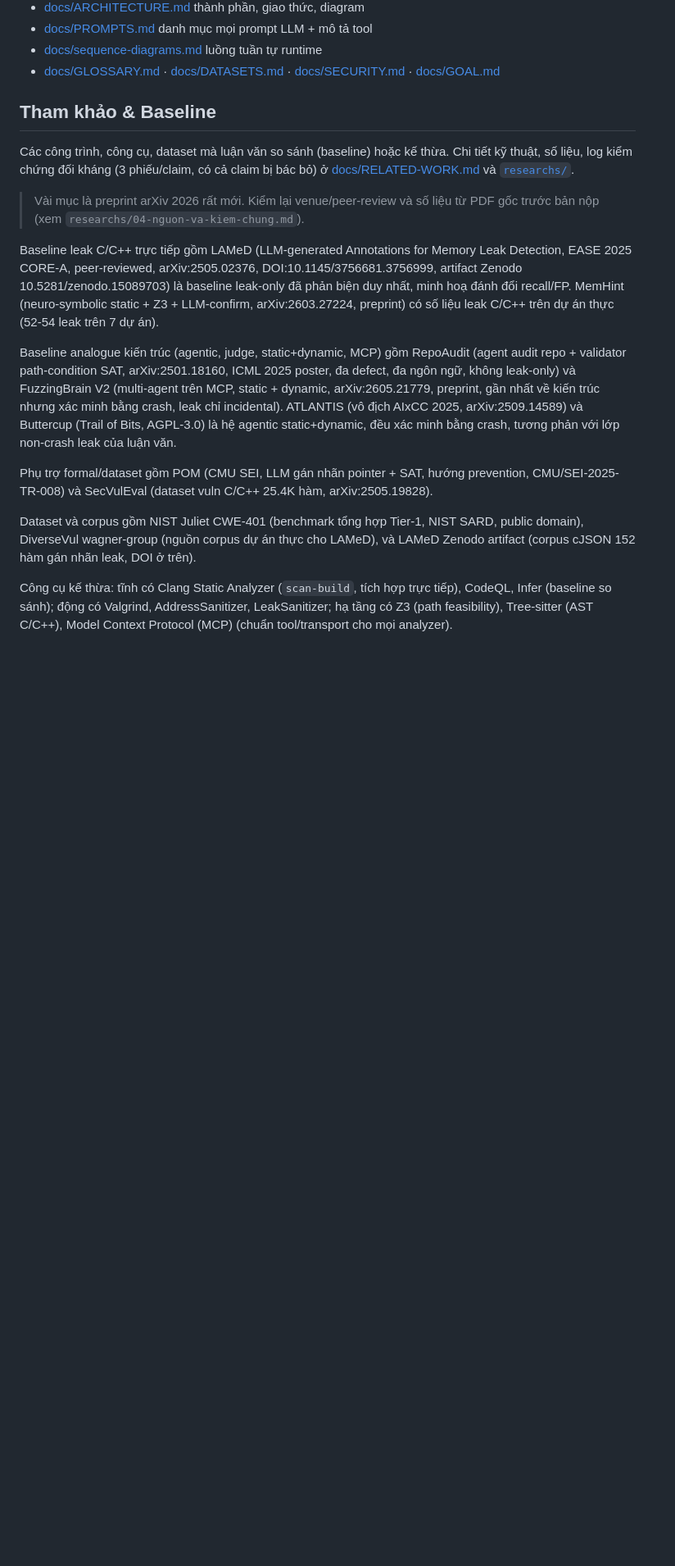
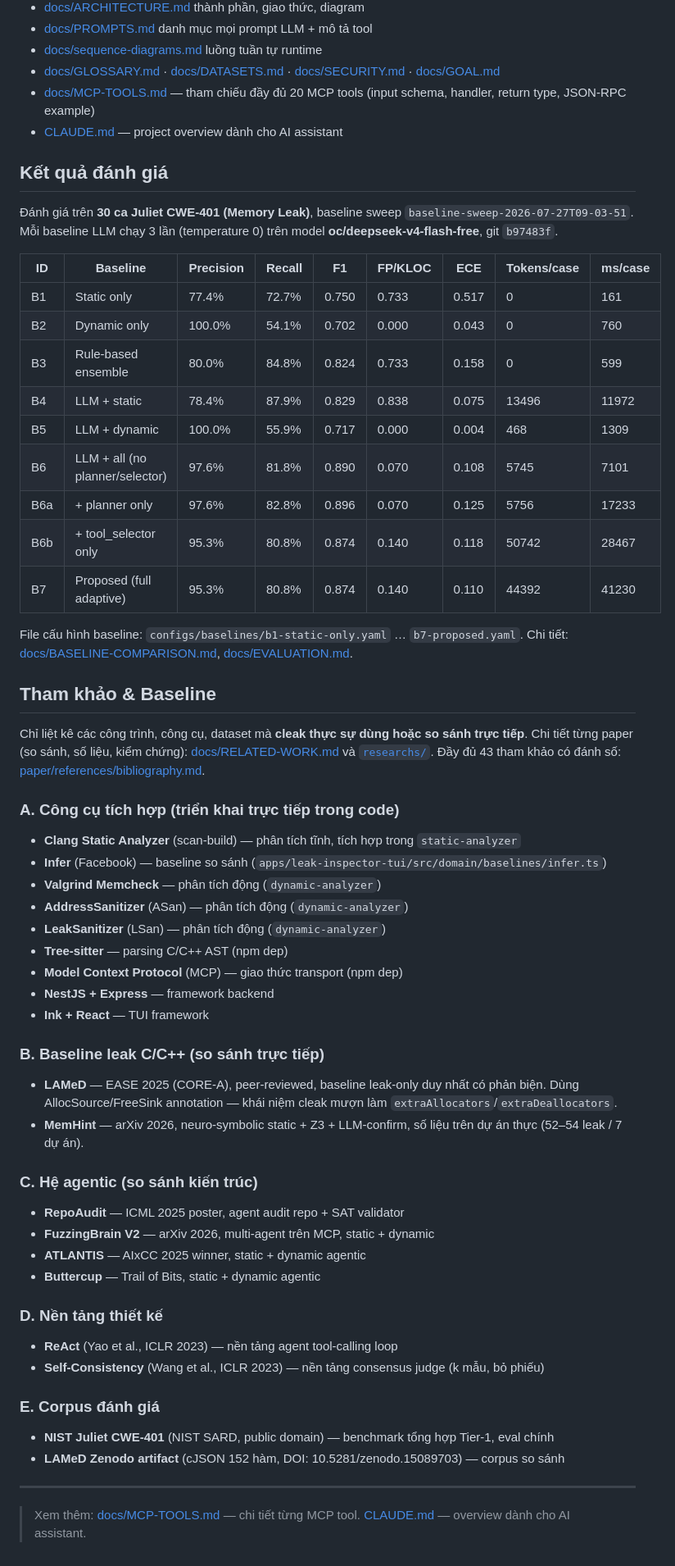
Before and after one commit to ledunguit/cleak, a Markdown page: README.md, the part around one of its changes. Shown at 82% size. Rendered like a GitHub page; blank space fills up the shorter version.

```diff
--- a/README.md
+++ b/README.md
@@ -117,38 +167,75 @@ Bắt đầu ở [docs/THESIS.md](docs/THESIS.md); chỉ mục đầy đủ ở
 - [docs/PROMPTS.md](docs/PROMPTS.md) danh mục mọi prompt LLM + mô tả tool
 - [docs/sequence-diagrams.md](docs/sequence-diagrams.md) luồng tuần tự runtime
 - [docs/GLOSSARY.md](docs/GLOSSARY.md) · [docs/DATASETS.md](docs/DATASETS.md) · [docs/SECURITY.md](docs/SECURITY.md) · [docs/GOAL.md](docs/GOAL.md)
+- [docs/MCP-TOOLS.md](docs/MCP-TOOLS.md) — tham chiếu đầy đủ 20 MCP tools (input schema, handler, return type, JSON-RPC example)
+- [CLAUDE.md](CLAUDE.md) — project overview dành cho AI assistant
+
+## Kết quả đánh giá
+
+Đánh giá trên **30 ca Juliet CWE-401 (Memory Leak)**, baseline sweep
+`baseline-sweep-2026-07-27T09-03-51`. Mỗi baseline LLM chạy 3 lần
+(temperature 0) trên model **oc/deepseek-v4-flash-free**, git `b97483f`.
+
+| ID | Baseline | Precision | Recall | F1 | FP/KLOC | ECE | Tokens/case | ms/case |
+|----|----------|-----------|--------|----|---------|-----|-------------|---------|
+| B1 | Static only | 77.4% | 72.7% | 0.750 | 0.733 | 0.517 | 0 | 161 |
+| B2 | Dynamic only | 100.0% | 54.1% | 0.702 | 0.000 | 0.043 | 0 | 760 |
+| B3 | Rule-based ensemble | 80.0% | 84.8% | 0.824 | 0.733 | 0.158 | 0 | 599 |
+| B4 | LLM + static | 78.4% | 87.9% | 0.829 | 0.838 | 0.075 | 13496 | 11972 |
+| B5 | LLM + dynamic | 100.0% | 55.9% | 0.717 | 0.000 | 0.004 | 468 | 1309 |
+| B6 | LLM + all (no planner/selector) | 97.6% | 81.8% | 0.890 | 0.070 | 0.108 | 5745 | 7101 |
+| B6a | + planner only | 97.6% | 82.8% | 0.896 | 0.070 | 0.125 | 5756 | 17233 |
+| B6b | + tool_selector only | 95.3% | 80.8% | 0.874 | 0.140 | 0.118 | 50742 | 28467 |
+| B7 | Proposed (full adaptive) | 95.3% | 80.8% | 0.874 | 0.140 | 0.110 | 44392 | 41230 |
+
+File cấu hình baseline: `configs/baselines/b1-static-only.yaml` … `b7-proposed.yaml`.
+Chi tiết: [docs/BASELINE-COMPARISON.md](docs/BASELINE-COMPARISON.md), [docs/EVALUATION.md](docs/EVALUATION.md).
 
 ## Tham khảo & Baseline
 
-Các công trình, công cụ, dataset mà luận văn so sánh (baseline) hoặc kế thừa. Chi tiết
-kỹ thuật, số liệu, log kiểm chứng đối kháng (3 phiếu/claim, có cả claim bị bác bỏ) ở
-[docs/RELATED-WORK.md](docs/RELATED-WORK.md) và [`researchs/`](researchs/).
+Chỉ liệt kê các công trình, công cụ, dataset mà **cleak thực sự dùng hoặc so sánh trực tiếp**.
+Chi tiết từng paper (so sánh, số liệu, kiểm chứng): [docs/RELATED-WORK.md](docs/RELATED-WORK.md)
+và [`researchs/`](researchs/). Đầy đủ 43 tham khảo có đánh số:
+[paper/references/bibliography.md](paper/references/bibliography.md).
 
-> Vài mục là preprint arXiv 2026 rất mới. Kiểm lại venue/peer-review và số liệu từ
-> PDF gốc trước bản nộp (xem `researchs/04-nguon-va-kiem-chung.md`).
+### A. Công cụ tích hợp (triển khai trực tiếp trong code)
 
-Baseline leak C/C++ trực tiếp gồm LAMeD (LLM-generated Annotations for Memory Leak Detection,
-EASE 2025 CORE-A, peer-reviewed, arXiv:2505.02376, DOI:10.1145/3756681.3756999, artifact
-Zenodo 10.5281/zenodo.15089703) là baseline leak-only đã phản biện duy nhất, minh hoạ đánh
-đổi recall/FP. MemHint (neuro-symbolic static + Z3 + LLM-confirm, arXiv:2603.27224, preprint)
-có số liệu leak C/C++ trên dự án thực (52-54 leak trên 7 dự án).
+- **Clang Static Analyzer** (scan-build) — phân tích tĩnh, tích hợp trong `static-analyzer`
+- **Infer** (Facebook) — baseline so sánh
+  (`apps/leak-inspector-tui/src/domain/baselines/infer.ts`)
+- **Valgrind Memcheck** — phân tích động (`dynamic-analyzer`)
+- **AddressSanitizer** (ASan) — phân tích động (`dynamic-analyzer`)
+- **LeakSanitizer** (LSan) — phân tích động (`dynamic-analyzer`)
+- **Tree-sitter** — parsing C/C++ AST (npm dep)
+- **Model Context Protocol** (MCP) — giao thức transport (npm dep)
+- **NestJS + Express** — framework backend
+- **Ink + React** — TUI framework
 
-Baseline analogue kiến trúc (agentic, judge, static+dynamic, MCP) gồm RepoAudit (agent audit
-repo + validator path-condition SAT, arXiv:2501.18160, ICML 2025 poster, đa defect, đa ngôn
-ngữ, không leak-only) và FuzzingBrain V2 (multi-agent trên MCP, static + dynamic,
-arXiv:2605.21779, preprint, gần nhất về kiến trúc nhưng xác minh bằng crash, leak chỉ
-incidental). ATLANTIS (vô địch AIxCC 2025, arXiv:2509.14589) và Buttercup (Trail of Bits,
-AGPL-3.0) là hệ agentic static+dynamic, đều xác minh bằng crash, tương phản với lớp
-non-crash leak của luận văn.
+### B. Baseline leak C/C++ (so sánh trực tiếp)
 
-Phụ trợ formal/dataset gồm POM (CMU SEI, LLM gán nhãn pointer + SAT, hướng prevention,
-CMU/SEI-2025-TR-008) và SecVulEval (dataset vuln C/C++ 25.4K hàm, arXiv:2505.19828).
+- **LAMeD** — EASE 2025 (CORE-A), peer-reviewed, baseline leak-only duy nhất có phản biện.
+  Dùng AllocSource/FreeSink annotation — khái niệm cleak mượn làm `extraAllocators`/`extraDeallocators`.
+- **MemHint** — arXiv 2026, neuro-symbolic static + Z3 + LLM-confirm, số liệu trên dự án thực
+  (52–54 leak / 7 dự án).
 
-Dataset và corpus gồm NIST Juliet CWE-401 (benchmark tổng hợp Tier-1, NIST SARD, public
-domain), DiverseVul wagner-group (nguồn corpus dự án thực cho LAMeD), và LAMeD Zenodo
-artifact (corpus cJSON 152 hàm gán nhãn leak, DOI ở trên).
+### C. Hệ agentic (so sánh kiến trúc)
 
-Công cụ kế thừa: tĩnh có Clang Static Analyzer (`scan-build`, tích hợp trực tiếp), CodeQL,
-Infer (baseline so sánh); động có Valgrind, AddressSanitizer, LeakSanitizer; hạ tầng có
-Z3 (path feasibility), Tree-sitter (AST C/C++), Model Context Protocol (MCP) (chuẩn
-tool/transport cho mọi analyzer).
+- **RepoAudit** — ICML 2025 poster, agent audit repo + SAT validator
+- **FuzzingBrain V2** — arXiv 2026, multi-agent trên MCP, static + dynamic
+- **ATLANTIS** — AIxCC 2025 winner, static + dynamic agentic
+- **Buttercup** — Trail of Bits, static + dynamic agentic
+
+### D. Nền tảng thiết kế
+
+- **ReAct** (Yao et al., ICLR 2023) — nền tảng agent tool-calling loop
+- **Self-Consistency** (Wang et al., ICLR 2023) — nền tảng consensus judge (k mẫu, bỏ phiếu)
+
+### E. Corpus đánh giá
+
+- **NIST Juliet CWE-401** (NIST SARD, public domain) — benchmark tổng hợp Tier-1, eval chính
+- **LAMeD Zenodo artifact** (cJSON 152 hàm, DOI: 10.5281/zenodo.15089703) — corpus so sánh
+
+---
+
+> Xem thêm: [docs/MCP-TOOLS.md](docs/MCP-TOOLS.md) — chi tiết từng MCP tool.
+> [CLAUDE.md](CLAUDE.md) — overview dành cho AI assistant.
```
Also changed, not shown: other parts of README.md (+60 -10 lines).
